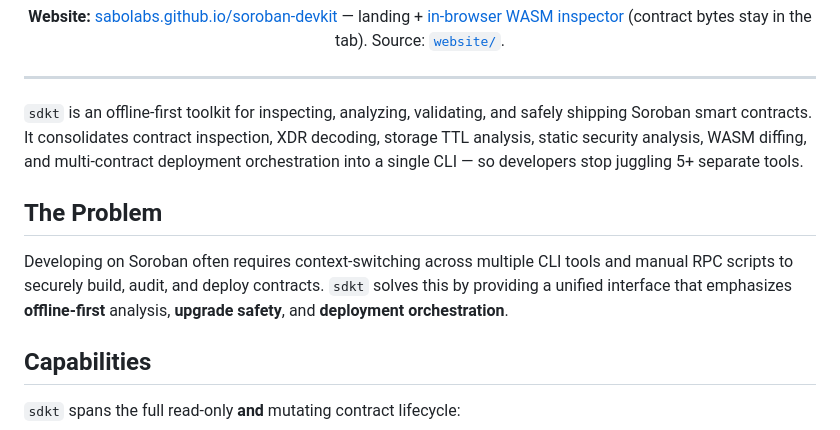
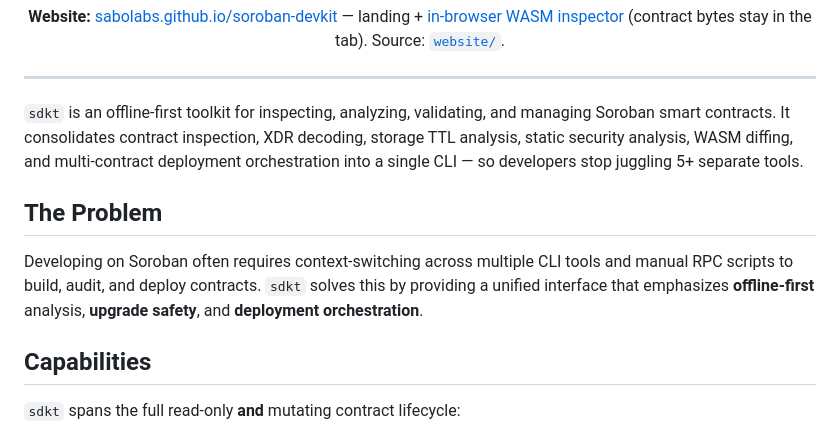
Before and after one commit to SaboLabs/soroban-devkit, a Markdown page: README.md, the part around the change. Rendered like a GitHub page.

Commit message:
docs: tone down README security claims

```diff
--- a/README.md
+++ b/README.md
@@ -21,11 +21,11 @@
 
 ---
 
-`sdkt` is an offline-first toolkit for inspecting, analyzing, validating, and safely shipping Soroban smart contracts. It consolidates contract inspection, XDR decoding, storage TTL analysis, static security analysis, WASM diffing, and multi-contract deployment orchestration into a single CLI — so developers stop juggling 5+ separate tools.
+`sdkt` is an offline-first toolkit for inspecting, analyzing, validating, and managing Soroban smart contracts. It consolidates contract inspection, XDR decoding, storage TTL analysis, static security analysis, WASM diffing, and multi-contract deployment orchestration into a single CLI — so developers stop juggling 5+ separate tools.
 
 ## The Problem
 
-Developing on Soroban often requires context-switching across multiple CLI tools and manual RPC scripts to securely build, audit, and deploy contracts. `sdkt` solves this by providing a unified interface that emphasizes **offline-first** analysis, **upgrade safety**, and **deployment orchestration**.
+Developing on Soroban often requires context-switching across multiple CLI tools and manual RPC scripts to build, audit, and deploy contracts. `sdkt` solves this by providing a unified interface that emphasizes **offline-first** analysis, **upgrade safety**, and **deployment orchestration**.
 
 ## Capabilities
 
```
